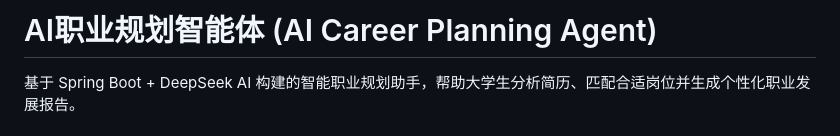
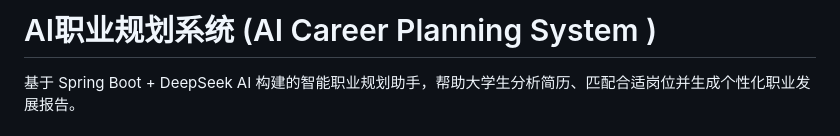
Before and after one commit to XuXcode/career-planning-agent, a Markdown page: README.md, the part around the change. Drawn GitHub-style.

Commit message:
更新 README.md

```diff
--- a/README.md
+++ b/README.md
@@ -1,4 +1,4 @@
-# AI职业规划智能体 (AI Career Planning Agent)
+# AI职业规划系统 (AI Career Planning System )
 
 基于 Spring Boot + DeepSeek AI 构建的智能职业规划助手，帮助大学生分析简历、匹配合适岗位并生成个性化职业发展报告。
 
```
